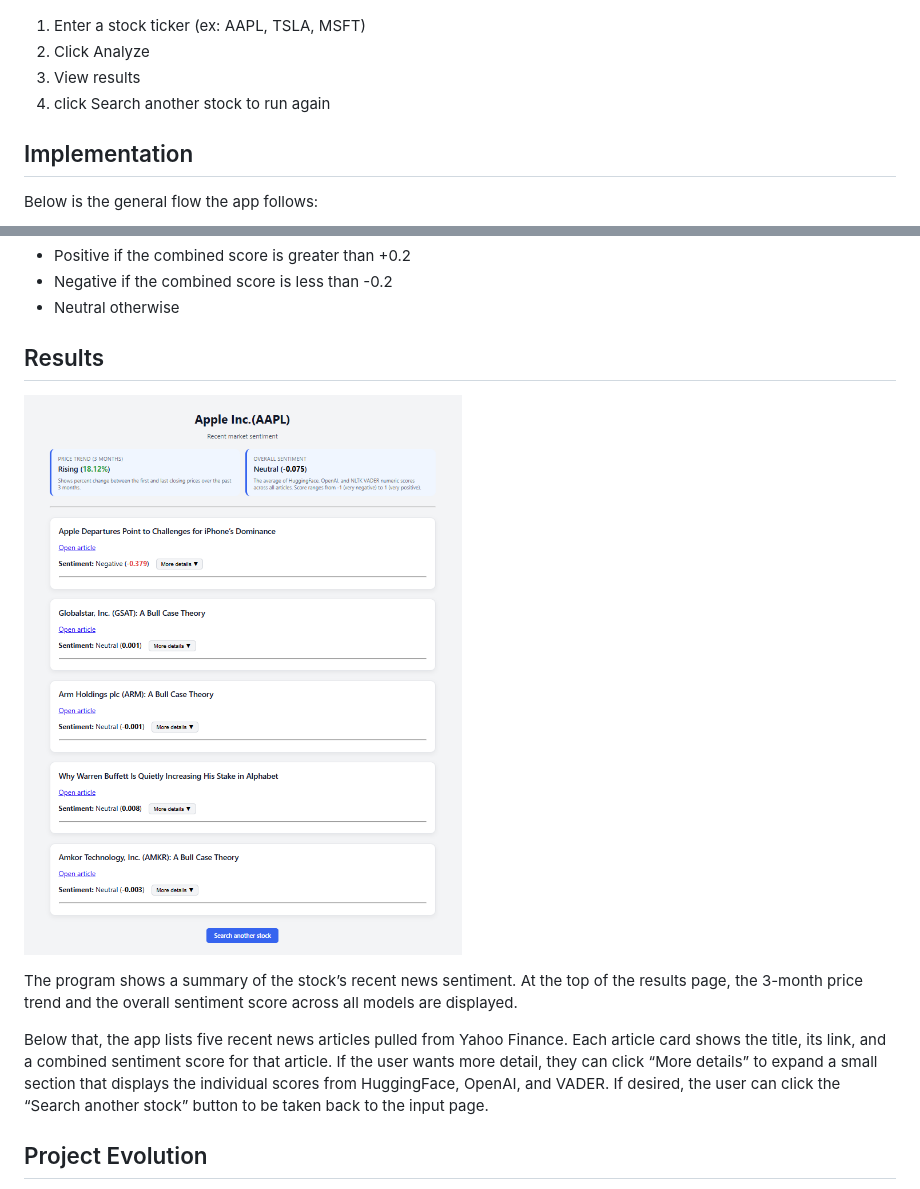
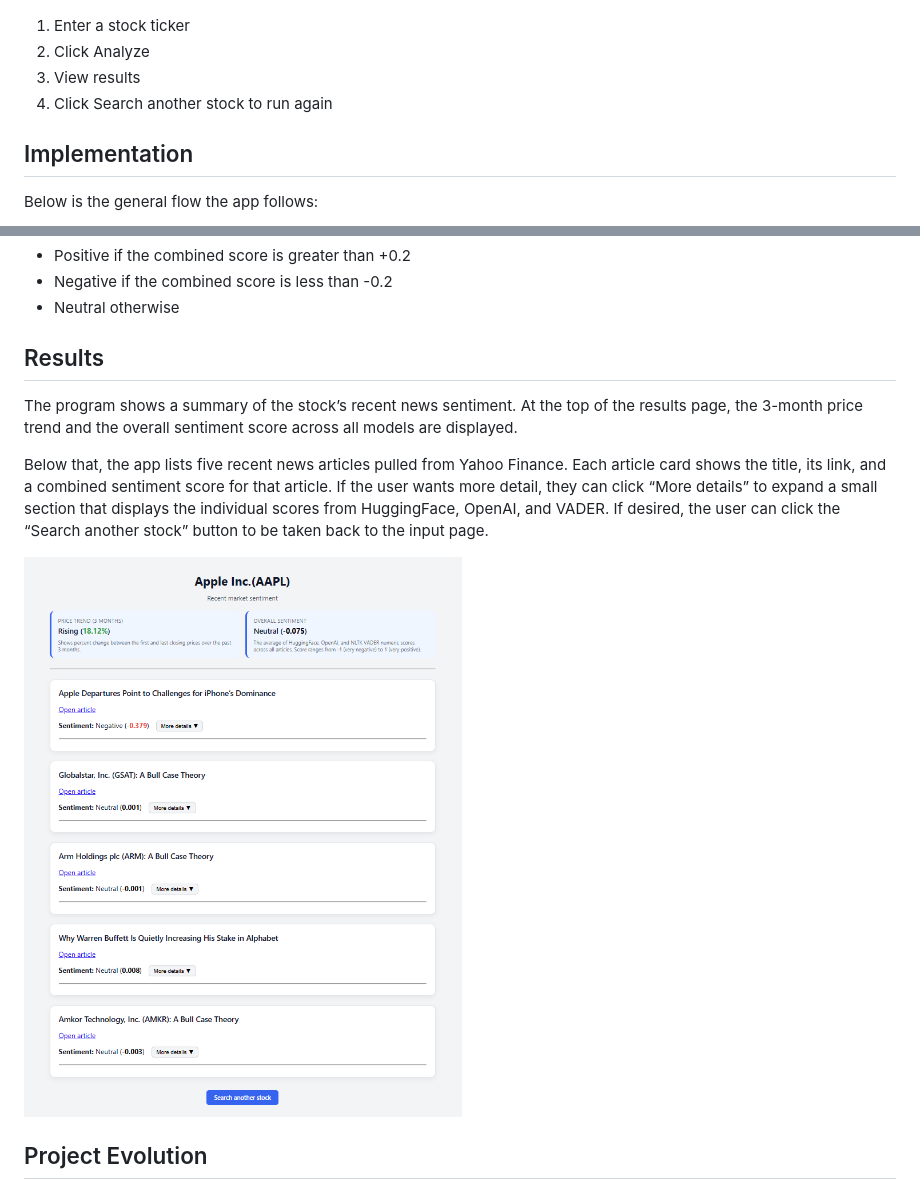
Before and after one commit to taubao/Market-Sentiment-Analysis, a Markdown page: README.md, 2 parts joined by grey strips. GitHub-like rendering.

```diff
--- a/README.md
+++ b/README.md
@@ -112,10 +112,11 @@ http://127.0.0.1:5000
 
 ### How to use the app
 ![alt text](images/homepage.png)
-1. Enter a stock ticker (ex: AAPL, TSLA, MSFT)
+
+1. Enter a stock ticker
 2. Click Analyze
 3. View results
-4. click Search another stock to run again
+4. Click Search another stock to run again
 
 ## Implementation
 
@@ -164,11 +165,12 @@ The final sentiment label uses the following thresholds:
 
 
 ## Results
-![alt text](images/results.png)
 
 The program shows a summary of the stock’s recent news sentiment. At the top of the results page, the 3-month price trend and the overall sentiment score across all models are displayed.
 
 Below that, the app lists five recent news articles pulled from Yahoo Finance. Each article card shows the title, its link, and a combined sentiment score for that article. If the user wants more detail, they can click “More details” to expand a small section that displays the individual scores from HuggingFace, OpenAI, and VADER. If desired, the user can click the “Search another stock” button to be taken back to the input page.
+
+![alt text](images/results.png)
 
 
 ## Project Evolution
```
